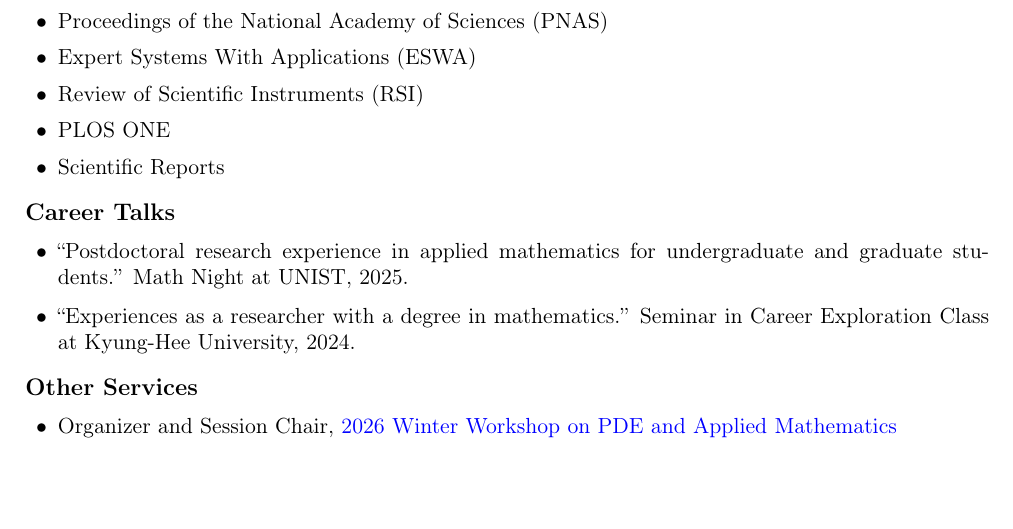
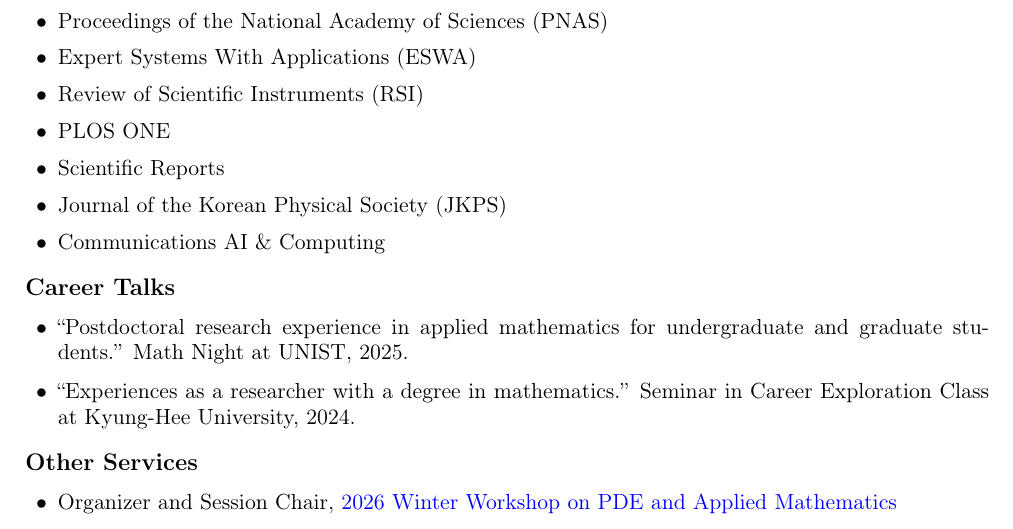
Before and after one commit to Jaesung-C/Jaesung-C.github.io, a LaTeX CV (CV.tex): part of page 4 of 5, cut so that both start at the same text, the shorter picture padded with empty space. Compiled offline with pdfLaTeX.

Commit message:
Update CV
Add Journal of the Korean Physical Society and Communications AI & Computing
to referee services; rebuild CV.pdf from CV.tex.

```diff
--- a/CV.tex
+++ b/CV.tex
@@ -325,6 +325,8 @@
     \item Review of Scientific Instruments (RSI)
     \item PLOS ONE
     \item Scientific Reports
+    \item Journal of the Korean Physical Society (JKPS)
+    \item Communications AI \& Computing
 \end{itemize}
 
 \subsection*{Career Talks}
```
Also changed, not shown: CV.pdf.
